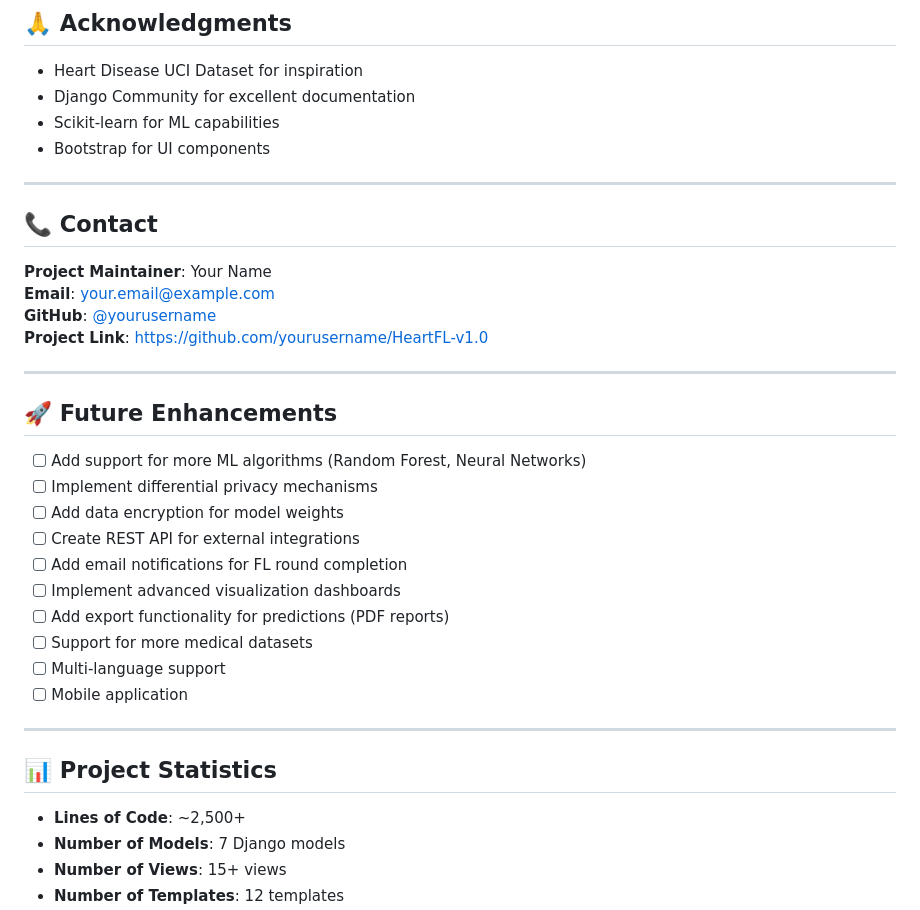
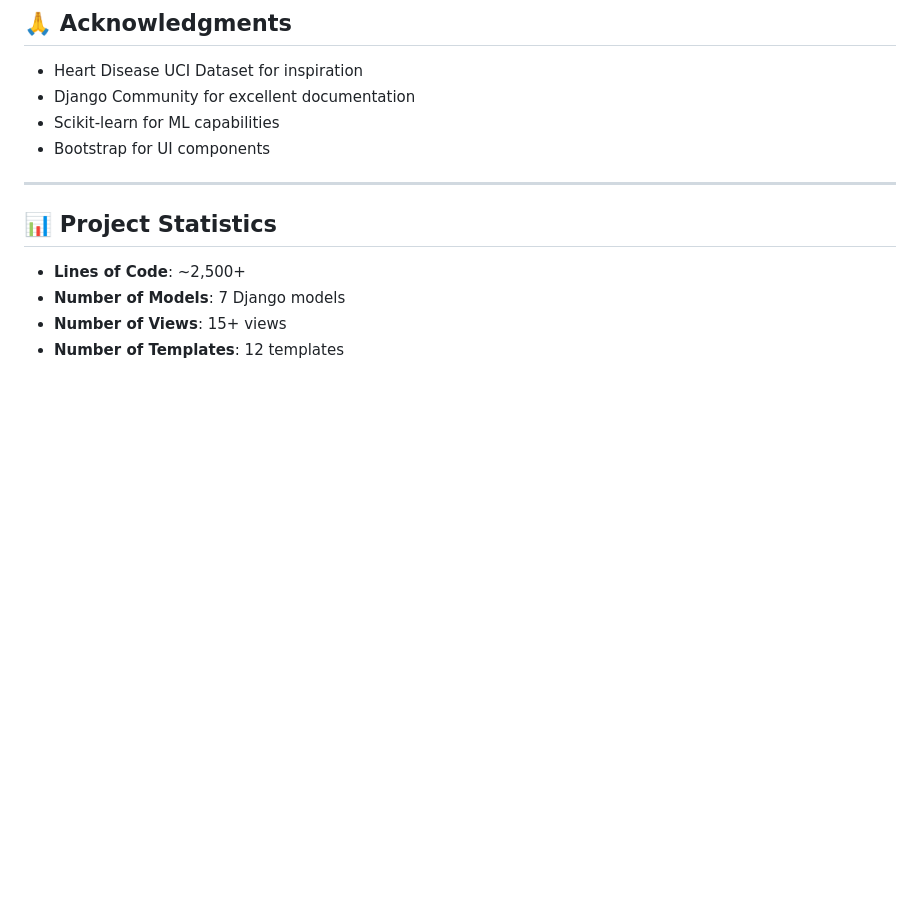
Before and after one commit to 22MH1A42G1/HeartFL-Django, a Markdown page: README.md, the part around the change. Drawn GitHub-style; blank space fills up the shorter version.

```diff
--- a/README.md
+++ b/README.md
@@ -822,29 +822,6 @@ This project is licensed under the MIT License - see the [LICENSE](LICENSE) file
 - Scikit-learn for ML capabilities
 - Bootstrap for UI components
 
----
-
-## 📞 Contact
-
-**Project Maintainer**: Your Name
-**Email**: your.email@example.com
-**GitHub**: [@yourusername](https://github.com/yourusername)
-**Project Link**: [https://github.com/yourusername/HeartFL-v1.0](https://github.com/yourusername/HeartFL-v1.0)
-
----
-
-## 🚀 Future Enhancements
-
-- [ ] Add support for more ML algorithms (Random Forest, Neural Networks)
-- [ ] Implement differential privacy mechanisms
-- [ ] Add data encryption for model weights
-- [ ] Create REST API for external integrations
-- [ ] Add email notifications for FL round completion
-- [ ] Implement advanced visualization dashboards
-- [ ] Add export functionality for predictions (PDF reports)
-- [ ] Support for more medical datasets
-- [ ] Multi-language support
-- [ ] Mobile application
 
 ---
 
```
